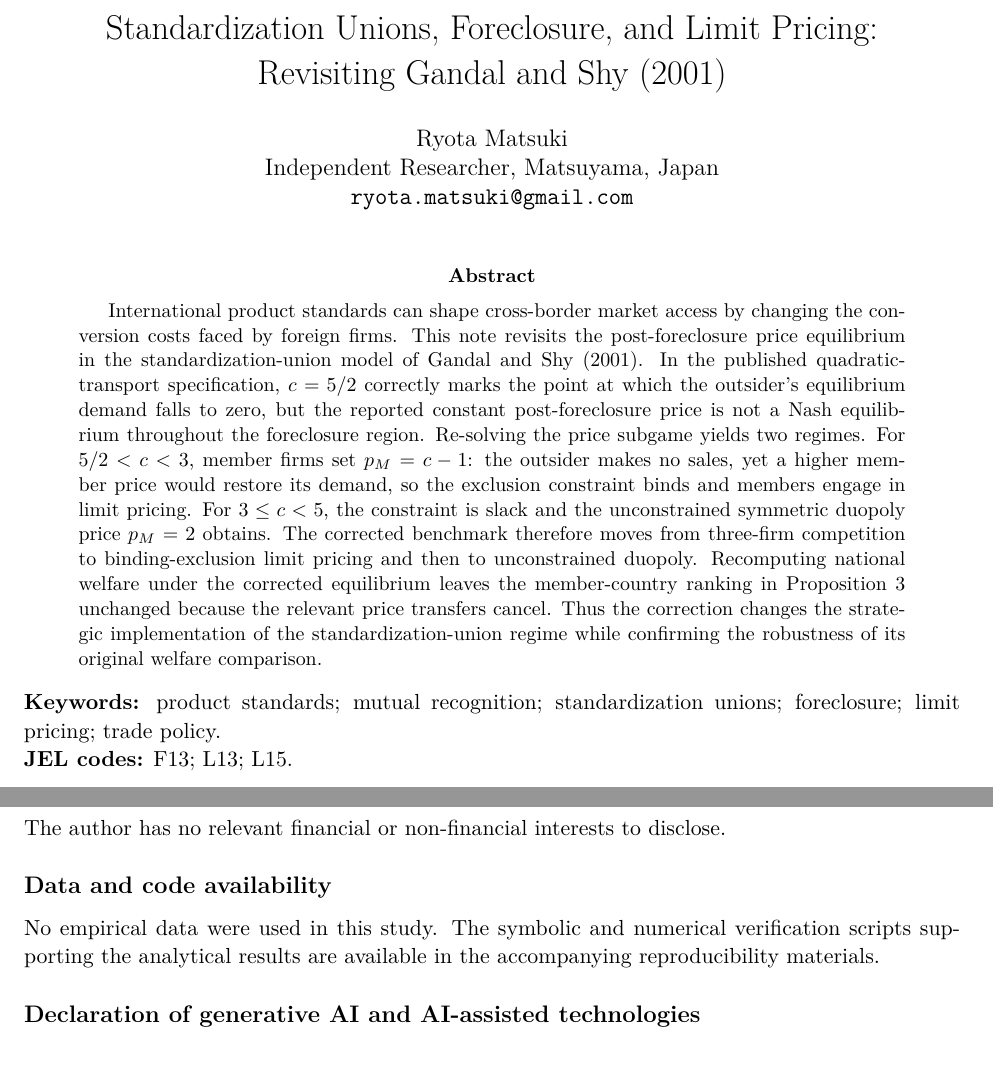
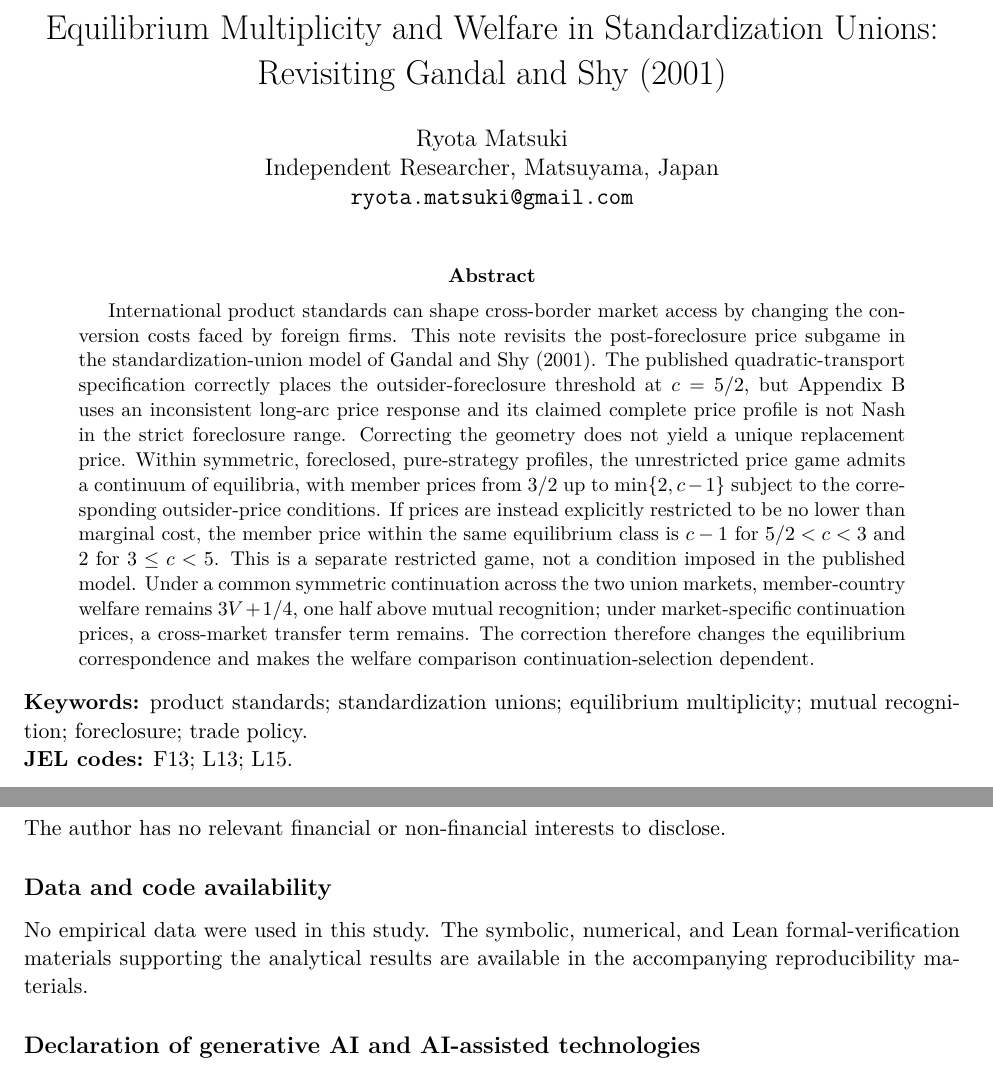
Before and after one commit to ryotamatsuki/gandal-shy-foreclosure-correction, a LaTeX paper (paper/main.tex): two parts of pages 1 and 8 of 9, joined at a grey line, cut at the place of the change. Compiled offline with pdfLaTeX.

Commit message:
Stage 13R2: align title abstract keywords and declarations

```diff
--- a/paper/main.tex
+++ b/paper/main.tex
@@ -1,7 +1,7 @@
 \documentclass[11pt]{article}
 \input{preamble}
 
-\title{Standardization Unions, Foreclosure, and Limit Pricing:\\Revisiting Gandal and Shy (2001)}
+\title{Equilibrium Multiplicity and Welfare in Standardization Unions:\\Revisiting Gandal and Shy (2001)}
 \author{Ryota Matsuki\\
 Independent Researcher, Matsuyama, Japan\\
 \texttt{ryota.matsuki@gmail.com}}
@@ -11,10 +11,10 @@ Independent Researcher, Matsuyama, Japan\\
 \maketitle
 
 \begin{abstract}
-International product standards can shape cross-border market access by changing the conversion costs faced by foreign firms. This note revisits the post-foreclosure price equilibrium in the standardization-union model of Gandal and Shy (2001). In the published quadratic-transport specification, $c=5/2$ correctly marks the point at which the outsider's equilibrium demand falls to zero, but the reported constant post-foreclosure price is not a Nash equilibrium throughout the foreclosure region. Re-solving the price subgame yields two regimes. For $5/2<c<3$, member firms set $p_M=c-1$: the outsider makes no sales, yet a higher member price would restore its demand, so the exclusion constraint binds and members engage in limit pricing. For $3\leq c<5$, the constraint is slack and the unconstrained symmetric duopoly price $p_M=2$ obtains. The corrected benchmark therefore moves from three-firm competition to binding-exclusion limit pricing and then to unconstrained duopoly. Recomputing national welfare under the corrected equilibrium leaves the member-country ranking in Proposition 3 unchanged because the relevant price transfers cancel. Thus the correction changes the strategic implementation of the standardization-union regime while confirming the robustness of its original welfare comparison.
+International product standards can shape cross-border market access by changing the conversion costs faced by foreign firms. This note revisits the post-foreclosure price subgame in the standardization-union model of Gandal and Shy (2001). The published quadratic-transport specification correctly places the outsider-foreclosure threshold at $c=5/2$, but Appendix B uses an inconsistent long-arc price response and its claimed complete price profile is not Nash in the strict foreclosure range. Correcting the geometry does not yield a unique replacement price. Within symmetric, foreclosed, pure-strategy profiles, the unrestricted price game admits a continuum of equilibria, with member prices from $3/2$ up to $\min\{2,c-1\}$ subject to the corresponding outsider-price conditions. If prices are instead explicitly restricted to be no lower than marginal cost, the member price within the same equilibrium class is $c-1$ for $5/2<c<3$ and $2$ for $3\leq c<5$. This is a separate restricted game, not a condition imposed in the published model. Under a common symmetric continuation across the two union markets, member-country welfare remains $3V+1/4$, one half above mutual recognition; under market-specific continuation prices, a cross-market transfer term remains. The correction therefore changes the equilibrium correspondence and makes the welfare comparison continuation-selection dependent.
 \end{abstract}
 
-\noindent\textbf{Keywords:} product standards; mutual recognition; standardization unions; foreclosure; limit pricing; trade policy.\\
+\noindent\textbf{Keywords:} product standards; standardization unions; equilibrium multiplicity; mutual recognition; foreclosure; trade policy.\\
 \textbf{JEL codes:} F13; L13; L15.
 
 \input{sections/01_introduction}
@@ -32,7 +32,7 @@ This research did not receive any specific grant from funding agencies in the pu
 The author has no relevant financial or non-financial interests to disclose.
 
 \subsection*{Data and code availability}
-No empirical data were used in this study. The symbolic and numerical verification scripts supporting the analytical results are available in the accompanying reproducibility materials.
+No empirical data were used in this study. The symbolic, numerical, and Lean formal-verification materials supporting the analytical results are available in the accompanying reproducibility materials.
 
 \subsection*{Declaration of generative AI and AI-assisted technologies}
 OpenAI ChatGPT was used during preparation of this work to assist with source searching, manuscript organization and drafting, algebraic cross-checking, and drafting symbolic and numerical verification code. The author independently checked the cited sources, mathematical derivations, computational results, and final text, revised all AI-assisted material, and takes full responsibility for the article.
```
